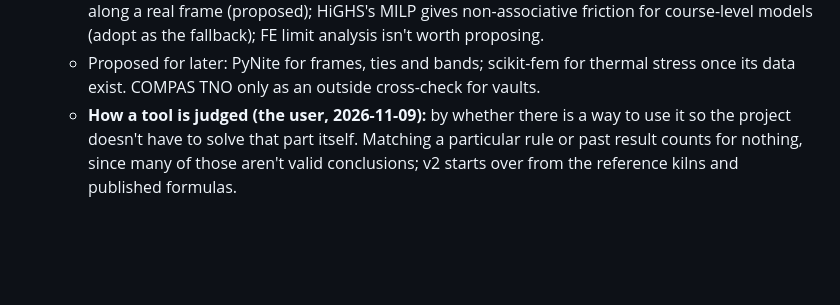
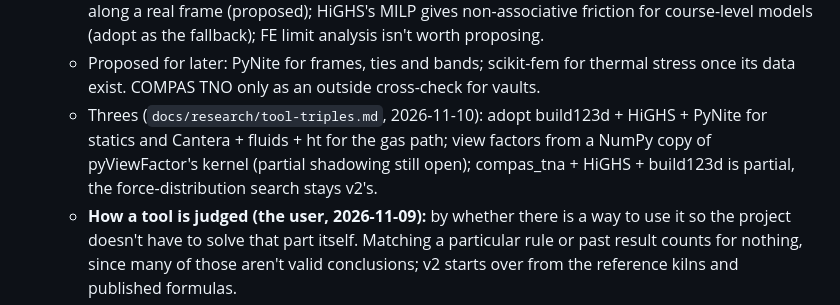
Before and after one commit to AaronFilson/kilndesigner, a Markdown page: docs/planning/11-09-26.md, the part around the change. Rendered like a GitHub page; blank space fills up the shorter version.

```diff
--- a/docs/planning/11-09-26.md
+++ b/docs/planning/11-09-26.md
@@ -401,6 +401,10 @@ The v1 baseline was dropped with v1.
      course-level models (adopt as the fallback); FE limit analysis isn't worth proposing.
    - Proposed for later: PyNite for frames, ties and bands; scikit-fem for thermal stress once its
      data exist. COMPAS TNO only as an outside cross-check for vaults.
+   - Threes (`docs/research/tool-triples.md`, 2026-11-10): adopt build123d + HiGHS + PyNite
+     for statics and Cantera + fluids + ht for the gas path; view factors from a NumPy copy of
+     pyViewFactor's kernel (partial shadowing still open); compas_tna + HiGHS + build123d is
+     partial, the force-distribution search stays v2's.
    - **How a tool is judged (the user, 2026-11-09):** by whether there is a way to use it so the
      project doesn't have to solve that part itself. Matching a particular rule or past result
      counts for nothing, since many of those aren't valid conclusions; v2 starts over from the
```
Also changed, not shown: docs/research/tool-triples.md (added, +152 -0 lines).
